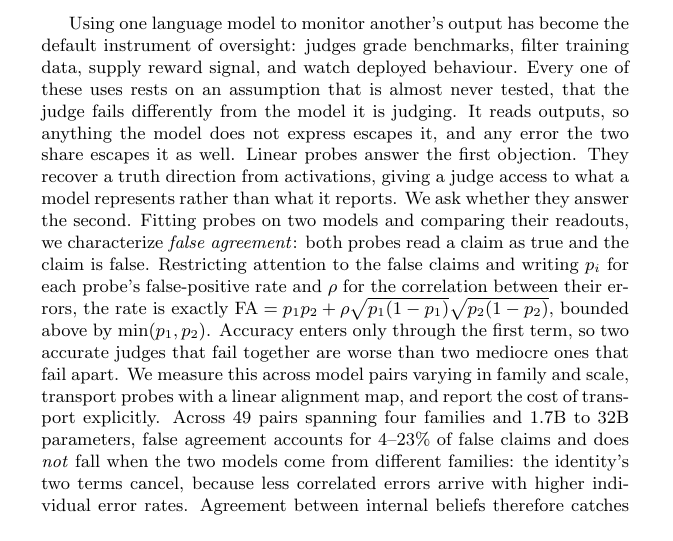
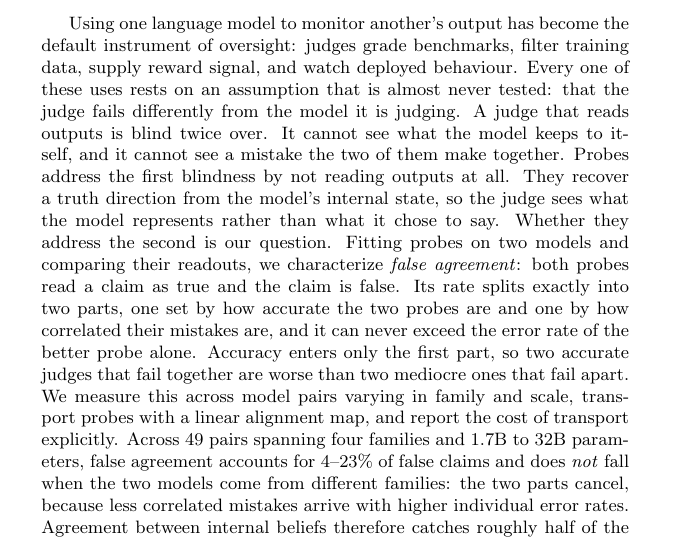
Before and after one commit to mattgorb/cross-model-belief, a LaTeX paper (paper/tmlr.tex, which reads paper/sections/abstract.tex): part of page 1 of 8, cut so that both start at the same text. Compiled offline with pdfLaTeX; a LaTeX package or settings file that is missing is left out.

Commit message:
Abstract: describe the bound instead of stating it, and sharpen the opening
- The identity and the min(p1,p2) bound are described in words; the formulas stay
  in Section 2 where they are derived.
- Colon after "an assumption that is almost never tested".
- The two blindnesses are now concrete and parallel -- what the model keeps to
  itself, and a mistake the two make together -- so "the first" and "the second"
  have something to point at. "Linear probes answer the first objection" becomes
  "probes address the first blindness by not reading outputs at all", which says
  why a probe helps rather than asserting that it does.

Co-Authored-By: Claude Opus 5 <noreply@anthropic.com>

```diff
--- a/paper/sections/abstract.tex
+++ b/paper/sections/abstract.tex
@@ -1,35 +1,36 @@
-% Abstract. One paragraph block, kept in its own file so the framing can be
-% edited without touching the document skeleton. TMLR requires a single
-% paragraph, so the breaks below are rendered as one block.
+% Abstract. TMLR wants a single paragraph; the breaks below are rendered as one
+% block. No display math here on purpose -- the identity is stated in Sec. 2 and
+% described in words here.
 \begin{abstract}
 Using one language model to monitor another's output has become the default
 instrument of oversight: judges grade benchmarks, filter training data, supply
 reward signal, and watch deployed behaviour. Every one of these uses rests on an
-assumption that is almost never tested, that the judge fails differently from the
-model it is judging. It reads outputs, so anything the model does not express
-escapes it, and any error the two share escapes it as well.
+assumption that is almost never tested: that the judge fails differently from the
+model it is judging. A judge that reads outputs is blind twice over. It cannot see
+what the model keeps to itself, and it cannot see a mistake the two of them make
+together.
 %
-Linear probes answer the first objection. They recover a truth direction from
-activations, giving a judge access to what a model represents rather than what it
-reports. We ask whether they answer the second.
+Probes address the first blindness by not reading outputs at all. They recover a
+truth direction from the model's internal state, so the judge sees what the model
+represents rather than what it chose to say. Whether they address the second is
+our question.
 %
 Fitting probes on two models and comparing their readouts, we characterize
 \emph{false agreement}: both probes read a claim as true and the claim is false.
-Restricting attention to the false claims and writing $p_i$ for each probe's
-false-positive rate and $\rho$ for the correlation between their errors, the rate
-is exactly $\FA = p_1 p_2 + \rho\sqrt{p_1(1-p_1)}\sqrt{p_2(1-p_2)}$, bounded above
-by $\min(p_1,p_2)$. Accuracy enters only through the first term, so two accurate
-judges that fail together are worse than two mediocre ones that fail apart. We
-measure this across model pairs varying in family and scale, transport probes
-with a linear alignment map, and report the cost of transport explicitly.
+Its rate splits exactly into two parts, one set by how accurate the two probes
+are and one by how correlated their mistakes are, and it can never exceed the
+error rate of the better probe alone. Accuracy enters only the first part, so two
+accurate judges that fail together are worse than two mediocre ones that fail
+apart. We measure this across model pairs varying in family and scale, transport
+probes with a linear alignment map, and report the cost of transport explicitly.
 %
 Across $49$ pairs spanning four families and $1.7$B to $32$B parameters, false
 agreement accounts for $4$--$23\%$ of false claims and does \emph{not} fall when
-the two models come from different families: the identity's two terms cancel,
-because less correlated errors arrive with higher individual error rates.
-Agreement between internal beliefs therefore catches roughly half of the overseen
-model's errors, and a direction fitted on the false agreements of four datasets
-recovers only five further points of the remainder on a fifth.
+the two models come from different families: the two parts cancel, because less
+correlated mistakes arrive with higher individual error rates. Agreement between
+internal beliefs therefore catches roughly half of the overseen model's errors,
+and a direction fitted on the false agreements of four datasets recovers only five
+further points of the remainder on a fifth.
 %
 The result bounds how much oversight agreement between models can provide, and
 locates the limit in shared error rather than in judge accuracy.
```
